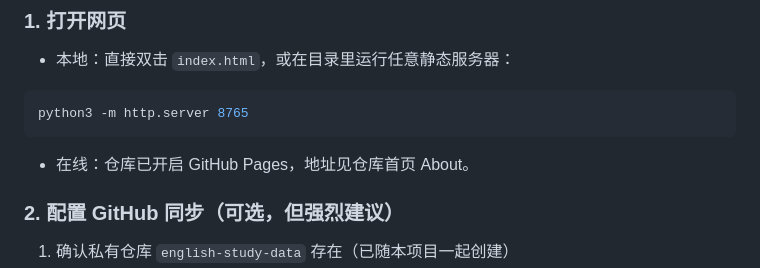
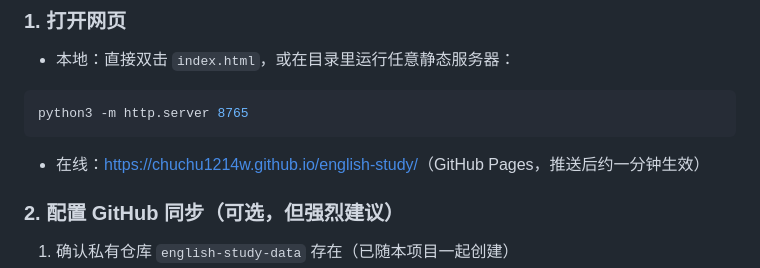
Before and after one commit to chuchu1214w/english-study, a Markdown page: README.md, the part around the change. Drawn GitHub-style.

````diff
--- a/README.md
+++ b/README.md
@@ -29,7 +29,7 @@
 python3 -m http.server 8765
 ```
 
-- 在线：仓库已开启 GitHub Pages，地址见仓库首页 About。
+- 在线：<https://chuchu1214w.github.io/english-study/>（GitHub Pages，推送后约一分钟生效）
 
 ### 2. 配置 GitHub 同步（可选，但强烈建议）
 
````
Also changed, not shown: DEVLOG.md (+3 -0 lines).
